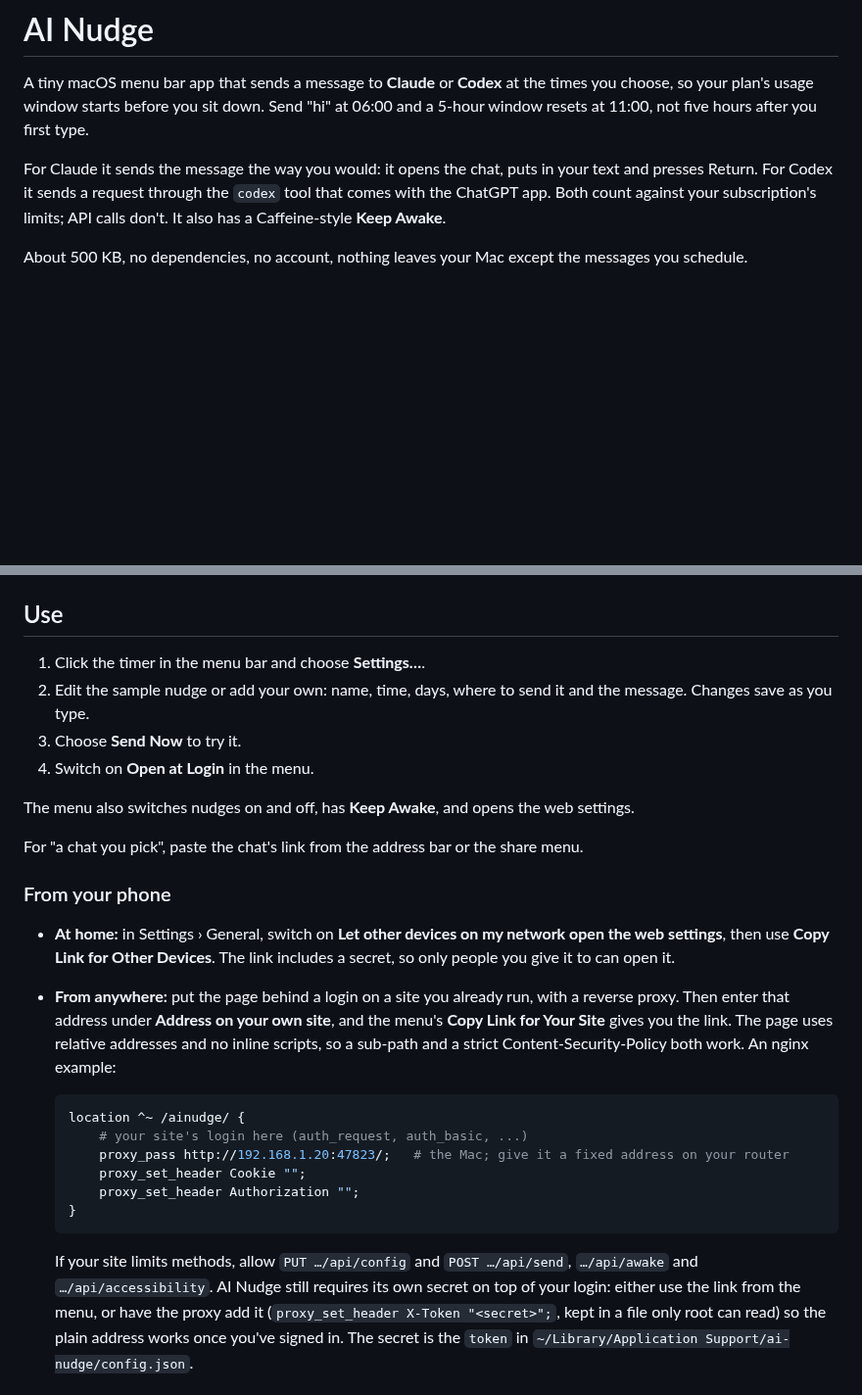
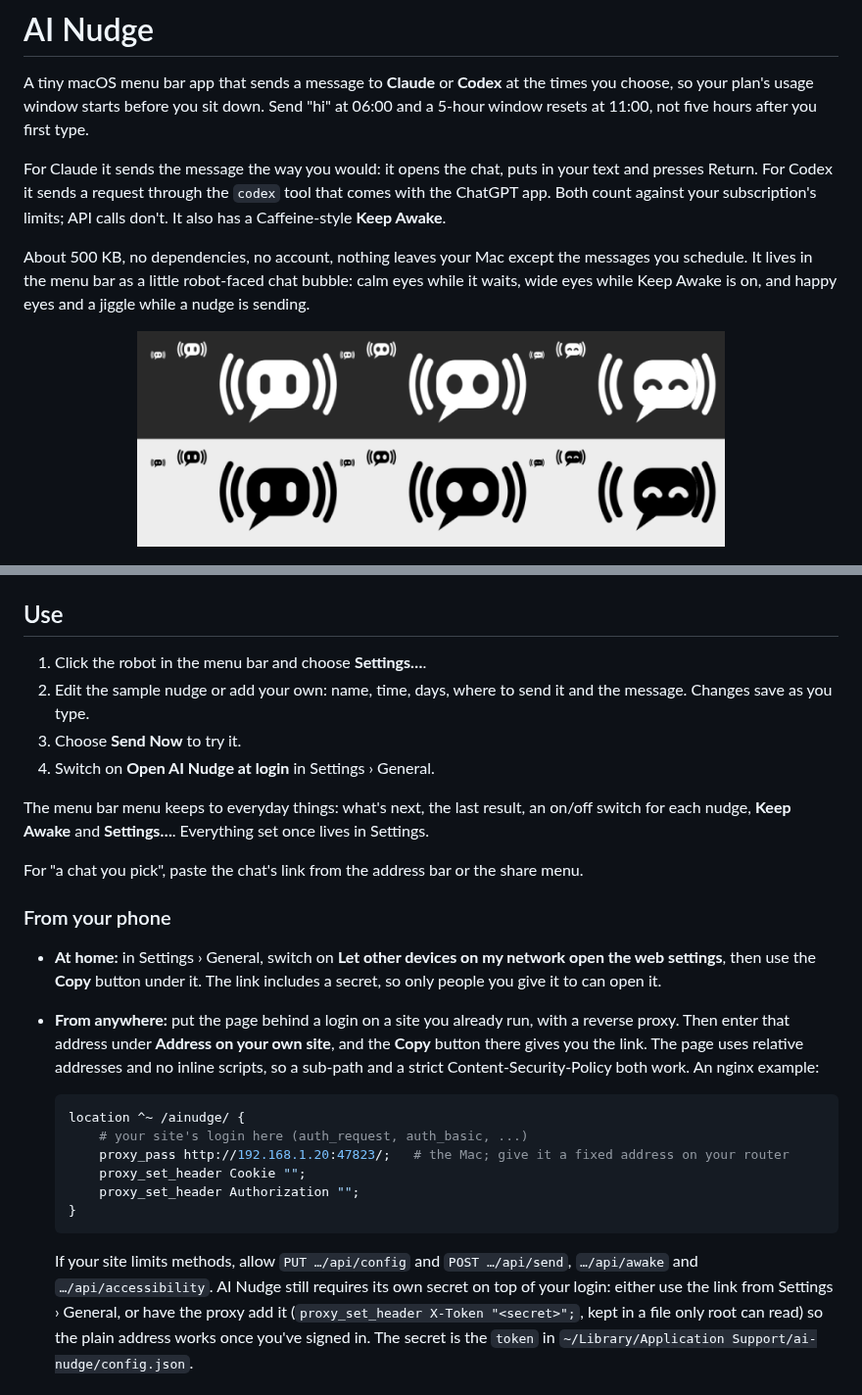
Before and after one commit to sbd1017/ai-nudge, a Markdown page: README.md, 2 parts joined by grey strips. Shown at 98% size. GitHub-like rendering; pictures changed too: docs/screenshots/menu-icon.png (added); blank space fills up the shorter version.

````diff
--- a/README.md
+++ b/README.md
@@ -10,6 +10,12 @@ app. Both count against your subscription's limits; API calls don't. It also has
 Caffeine-style **Keep Awake**.
 
 About 500 KB, no dependencies, no account, nothing leaves your Mac except the messages you schedule.
+It lives in the menu bar as a little robot-faced chat bubble: calm eyes while it waits, wide eyes
+while Keep Awake is on, and happy eyes and a jiggle while a nudge is sending.
+
+<p align="center">
+  <img src="docs/screenshots/menu-icon.png" width="600" alt="The menu bar icon: calm, Keep Awake and sending, on dark and light menu bars">
+</p>
 
 <p align="center">
   <img src="docs/screenshots/settings-window.png" width="460" alt="The AI Nudge settings window with three scheduled nudges">
@@ -86,24 +92,25 @@ grant it again after each build. `UNIVERSAL=1 ./build.sh` builds for Apple silic
 
 ## Use
 
-1. Click the timer in the menu bar and choose **Settings…**.
+1. Click the robot in the menu bar and choose **Settings…**.
 2. Edit the sample nudge or add your own: name, time, days, where to send it and the message.
    Changes save as you type.
 3. Choose **Send Now** to try it.
-4. Switch on **Open at Login** in the menu.
+4. Switch on **Open AI Nudge at login** in Settings › General.
 
-The menu also switches nudges on and off, has **Keep Awake**, and opens the web settings.
+The menu bar menu keeps to everyday things: what's next, the last result, an on/off switch for
+each nudge, **Keep Awake** and **Settings…**. Everything set once lives in Settings.
 
 For "a chat you pick", paste the chat's link from the address bar or the share menu.
 
 ### From your phone
 
 - **At home:** in Settings › General, switch on **Let other devices on my network open the web
-  settings**, then use **Copy Link for Other Devices**. The link includes a secret, so only people
+  settings**, then use the **Copy** button under it. The link includes a secret, so only people
   you give it to can open it.
 - **From anywhere:** put the page behind a login on a site you already run, with a reverse proxy.
-  Then enter that address under **Address on your own site**, and the menu's **Copy Link for Your
-  Site** gives you the link. The page uses relative addresses and no inline scripts, so a sub-path
+  Then enter that address under **Address on your own site**, and the **Copy** button there gives you
+  the link. The page uses relative addresses and no inline scripts, so a sub-path
   and a strict Content-Security-Policy both work. An nginx example:
 
   ```nginx
@@ -117,7 +124,7 @@ For "a chat you pick", paste the chat's link from the address bar or the share m
 
   If your site limits methods, allow `PUT …/api/config` and `POST …/api/send`, `…/api/awake` and
   `…/api/accessibility`. AI Nudge still requires its own secret on top of your login: either use the
-  link from the menu, or have the proxy add it (`proxy_set_header X-Token "<secret>";`, kept in a
+  link from Settings › General, or have the proxy add it (`proxy_set_header X-Token "<secret>";`, kept in a
   file only root can read) so the plain address works once you've signed in. The secret is the
   `token` in `~/Library/Application Support/ai-nudge/config.json`.
 
````
Also changed, not shown: 7 other files.
